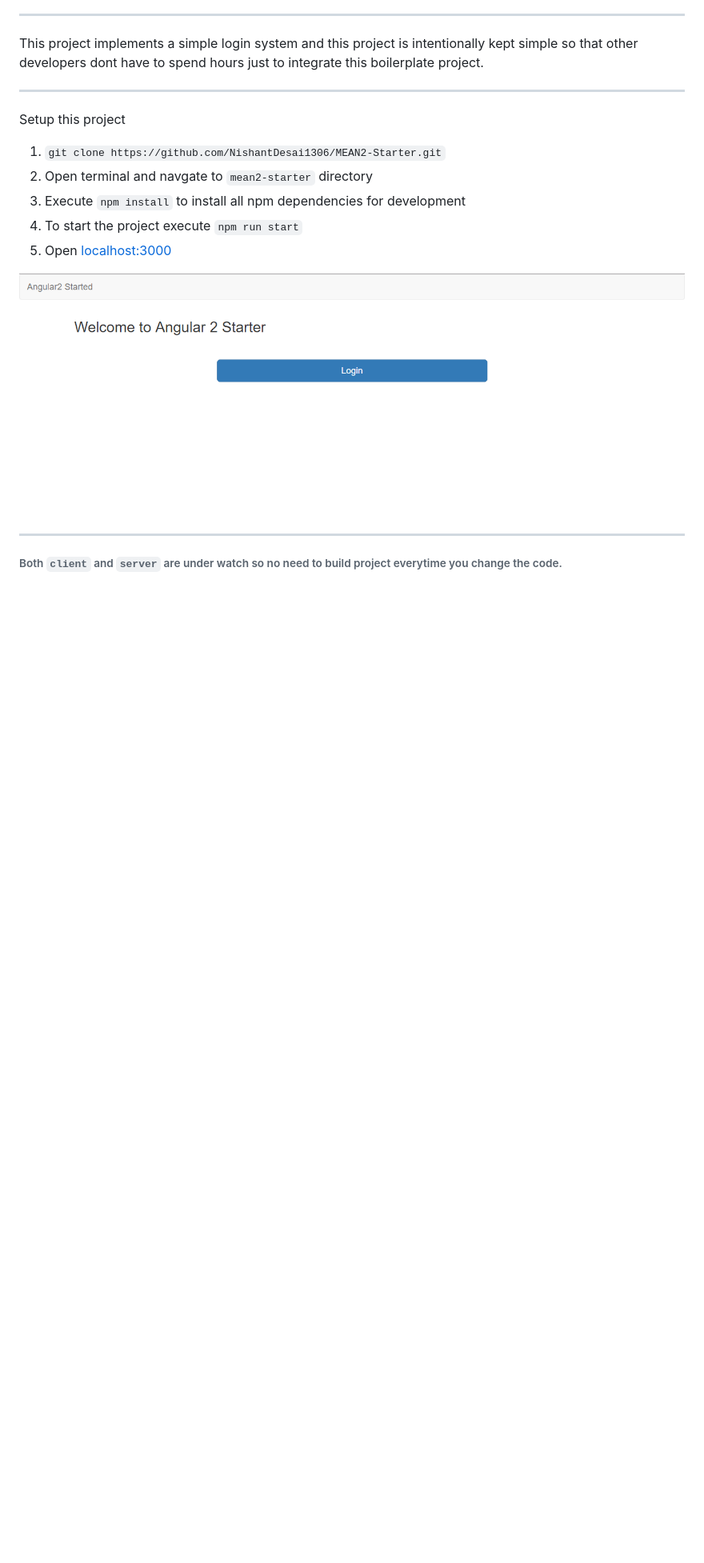
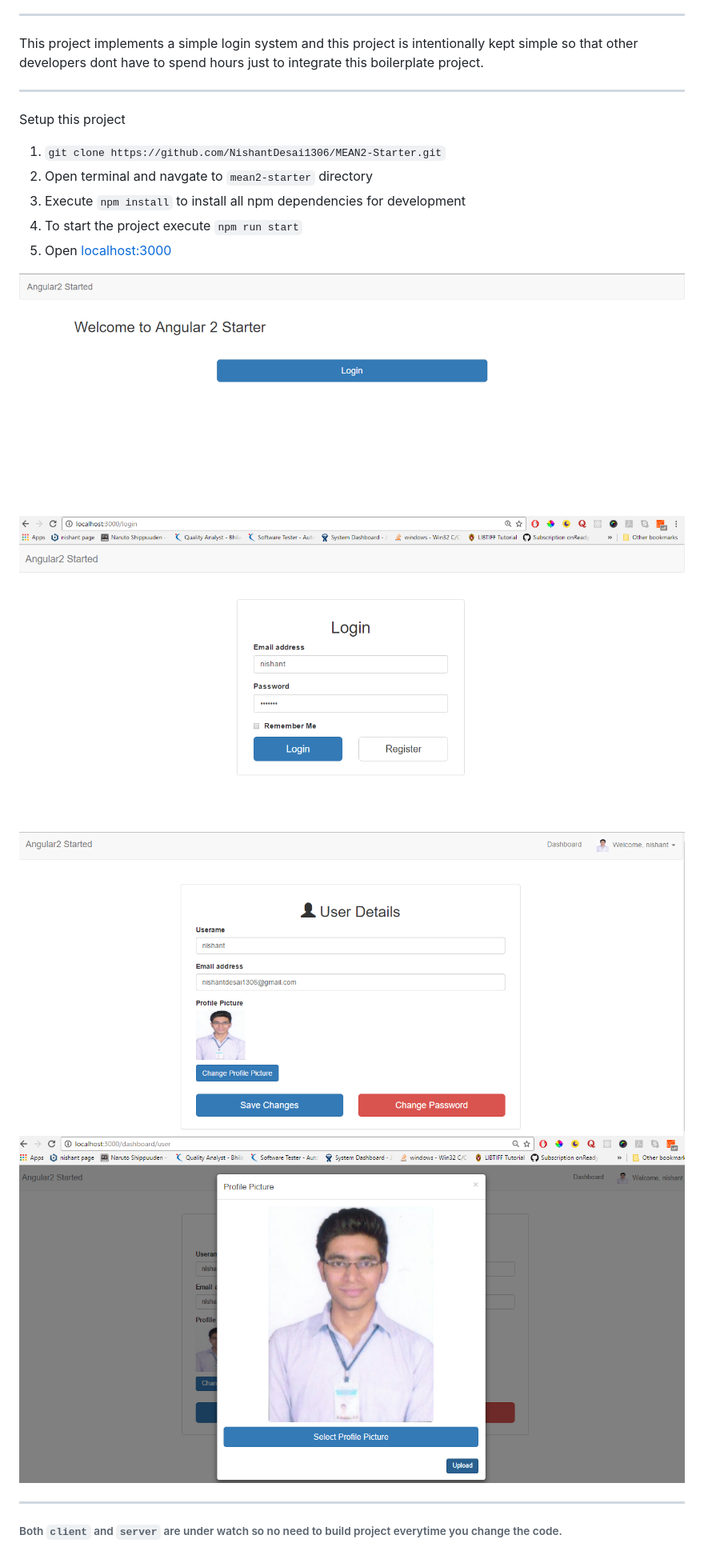
Before and after one commit to NishantDesai1306/MEAN2-Starter, a Markdown page: README.md, the part around the change. Shown: that part at 80% size. Rendered like a GitHub page; pictures changed too: image/login.png (added), image/profile-picture.png (added), image/user-details.png (added); blank space fills up the shorter version.

Commit message:
added images

```diff
--- a/README.md
+++ b/README.md
@@ -22,6 +22,9 @@ Setup this project
 5. Open [localhost:3000](https://localhost:3000)
 
 ![ ](https://github.com/NishantDesai1306/MEAN2-Starter/blob/master/image/demo.png)
+![ ](https://github.com/NishantDesai1306/MEAN2-Starter/blob/master/image/login.png)
+![ ](https://github.com/NishantDesai1306/MEAN2-Starter/blob/master/image/user-details.png)
+![ ](https://github.com/NishantDesai1306/MEAN2-Starter/blob/master/image/profile-picture.png)
 
 ---
 
```
